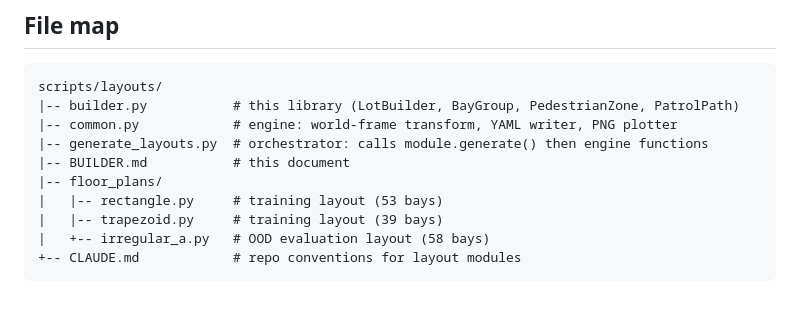
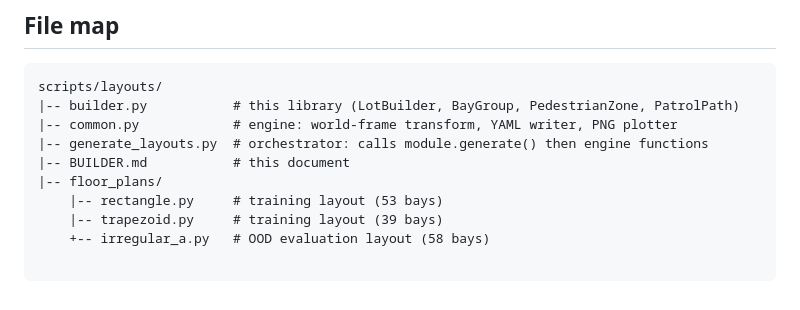
Before and after one commit to Expo39/Uncertainty-Conditioned-RL-with-Evidential-Policy-Networks-for-Autonomous-Systems, a Markdown page: scripts/layouts/BUILDER.md, the part around one of its changes. Drawn GitHub-style.

Commit message:
Updated layout generation docs

````diff
--- a/scripts/layouts/BUILDER.md
+++ b/scripts/layouts/BUILDER.md
@@ -358,8 +358,8 @@ scripts/layouts/
 |-- generate_layouts.py  # orchestrator: calls module.generate() then engine functions
 |-- BUILDER.md           # this document
 |-- floor_plans/
-|   |-- rectangle.py     # training layout (53 bays)
-|   |-- trapezoid.py     # training layout (39 bays)
-|   +-- irregular_a.py   # OOD evaluation layout (58 bays)
-+-- CLAUDE.md            # repo conventions for layout modules
+    |-- rectangle.py     # training layout (53 bays)
+    |-- trapezoid.py     # training layout (39 bays)
+    +-- irregular_a.py   # OOD evaluation layout (58 bays)
+
 ```
````
Also changed, not shown: other parts of scripts/layouts/BUILDER.md (+12 -12 lines).
